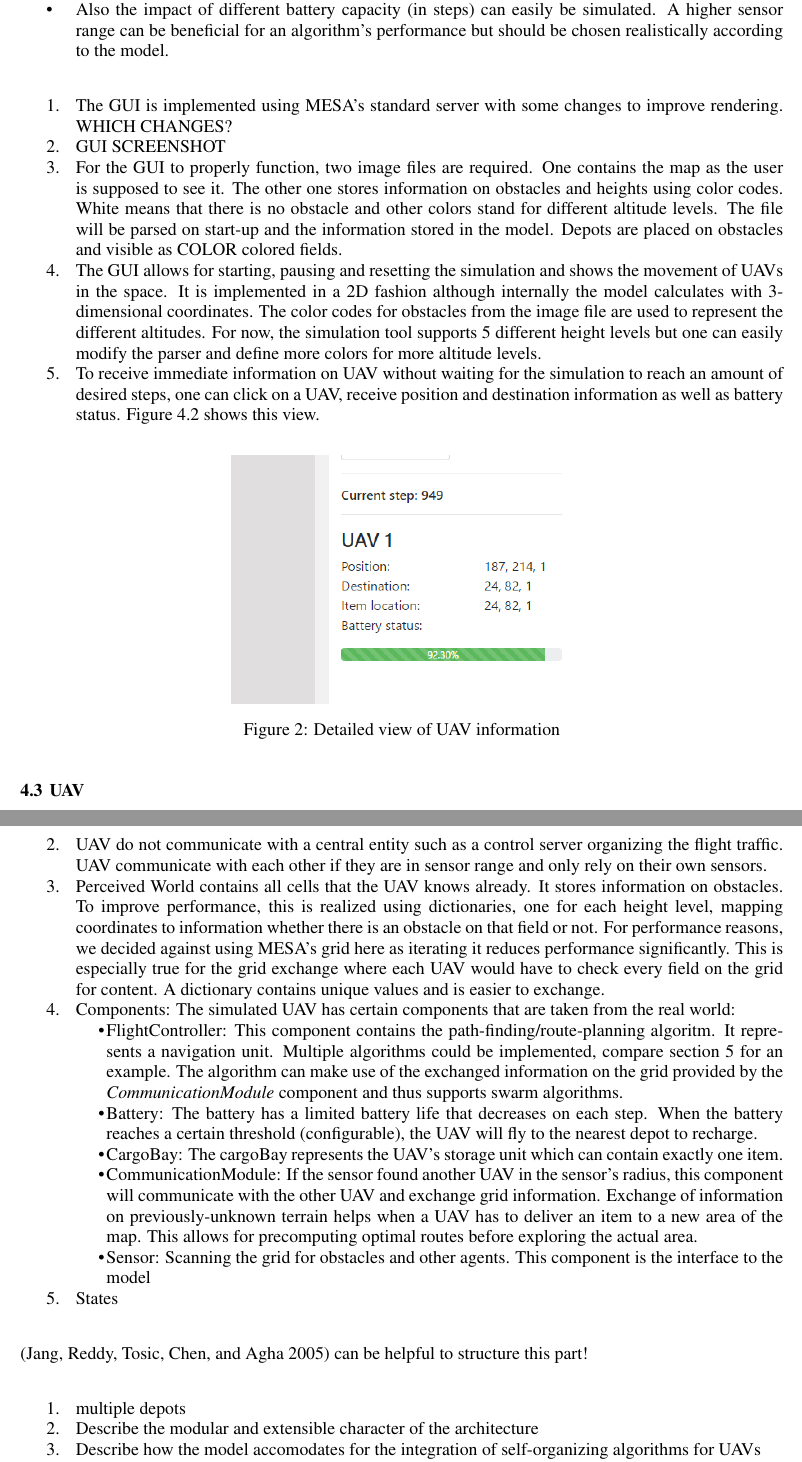
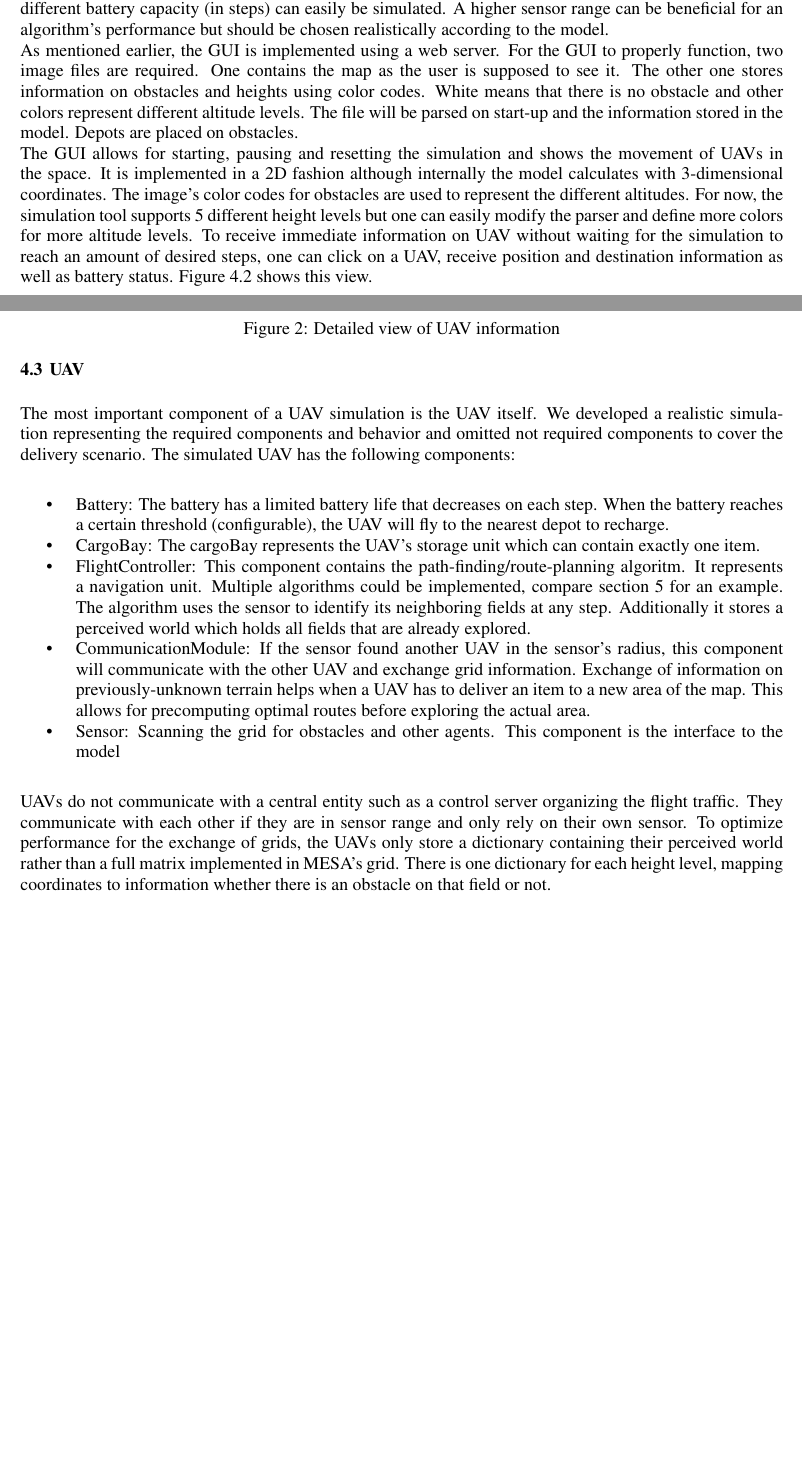
Before and after one commit to masipaso/Group-1-UAV-simulation, a LaTeX document (paper_latex_project/scs17paper.tex, which reads paper_latex_project/actualText.tex): two parts of pages 5 and 6 of 8 before the commit and two parts of pages 4 and 5 of 8 after it, joined at a grey line, cut so that both start at the same text, the shorter picture padded with empty space. Compiled offline with pdfLaTeX.

Commit message:
Some stuffs

```diff
--- a/paper_latex_project/actualText.tex
+++ b/paper_latex_project/actualText.tex
@@ -52,20 +52,14 @@ Our simulation uses all core components of MESA, such as the MultiGrid, the Data
 
 
 \subsection{User Interface: Configuration and GUI}
-\begin{itemize}
-	\item config.ini
-	\item The configuration file is being parsed at the startup of the simulation engine and contains all the required settings for the simulation to work properly. It contains crucial information that have a high impact on an algorithm's performance and makes it easy to set up different scenarios, e.g. one might consider testing the results using different number of UAVs per depot or more or less depots itself.
-	\item Also the impact of different battery capacity (in steps) can easily be simulated. A higher sensor range can be beneficial for an algorithm's performance but should be chosen realistically according to the model.
-\end{itemize}
-\begin{enumerate}
-	\item The GUI is implemented using MESA's standard server with some changes to improve rendering. WHICH CHANGES?
-	\item GUI SCREENSHOT
-	\item For the GUI to properly function, two image files are required. One contains the map as the user is supposed to see it. The other one stores information on obstacles and heights using color codes. White means that there is no obstacle and other colors stand for different altitude levels. The file will be parsed on start-up and the information stored in the model.  Depots are placed on obstacles and visible as COLOR colored fields.
-	\item The GUI allows for starting, pausing and resetting the simulation and shows the movement of UAVs in the space. It is implemented in a 2D fashion although internally the model calculates with 3-dimensional coordinates. The color codes for obstacles from the image file are used to represent the different altitudes. For now, the simulation tool supports 5 different height levels but one can easily modify the parser and define more colors for more altitude levels.
-	\item To receive immediate information on UAV without waiting for the simulation to reach an amount of desired steps, one can click on a UAV, receive position and destination information as well as battery status. Figure \ref{fig:uav_detail} shows this view.
+The user interface consists of two parts: The file \textit{config.ini} to change the simulation scenario and a web server responsible for rendering the GUI and delivering it through a web browser.\\
+The configuration file is being parsed at the startup of the simulation engine and contains all the required settings for the simulation to work properly. It contains crucial information that have a high impact on an algorithm's performance and makes it easy to set up different scenarios, e.g. one might consider testing the results using different number of UAVs per depot or more or less depots itself.
+Furthermore the impact of different battery capacity (in steps) can easily be simulated. A higher sensor range can be beneficial for an algorithm's performance but should be chosen realistically according to the model.\\
+As mentioned earlier, the GUI is implemented using a web server. For the GUI to properly function, two image files are required. One contains the map as the user is supposed to see it. The other one stores information on obstacles and heights using color codes. White means that there is no obstacle and other colors represent different altitude levels. The file will be parsed on start-up and the information stored in the model.  Depots are placed on obstacles.\\
+The GUI allows for starting, pausing and resetting the simulation and shows the movement of UAVs in the space. It is implemented in a 2D fashion although internally the model calculates with 3-dimensional coordinates. The image's color codes for obstacles are used to represent the different altitudes. For now, the simulation tool supports 5 different height levels but one can easily modify the parser and define more colors for more altitude levels.
+To receive immediate information on UAV without waiting for the simulation to reach an amount of desired steps, one can click on a UAV, receive position and destination information as well as battery status. Figure \ref{fig:uav_detail} shows this view.
 
 
-\end{enumerate}
 
 	\begin{figure}[htbp]\label{fig:uav_detail}
 		\centering
@@ -75,28 +69,16 @@ Our simulation uses all core components of MESA, such as the MultiGrid, the Data
 
 
 \subsection{UAV}\label{sec:UAV}
-\begin{enumerate}
-	\item most important component, tried to make a realistic simulation of a UAV's components and behavior, excluding flight behavior
-	\item UAV do not communicate with a central entity such as a control server organizing the flight traffic. UAV communicate with each other if they are in sensor range and only rely on their own sensors.
-	\item Perceived World contains all cells that the UAV knows already. It stores information on obstacles. To improve performance, this is realized using dictionaries, one for each height level, mapping coordinates to information whether there is an obstacle on that field or not. For performance reasons, we decided against using MESA's grid here as iterating it reduces performance significantly. This is especially true for the grid exchange where each UAV  would have to check every field on the grid for content.  A dictionary contains unique values and is easier to exchange.
-	\item Components: The simulated UAV has certain components that are taken from the real world:
+The most important component of a UAV simulation is the UAV itself. We developed a realistic simulation representing the required components and behavior and omitted not required components to cover the delivery scenario. The simulated UAV has the following components:
 	\begin{itemize}
-		\item FlightController: This component contains the path-finding/route-planning algoritm. It represents a navigation unit. Multiple algorithms could be implemented, compare section \ref{sec:algorithm} for an example. The algorithm can make use of the exchanged information on the grid provided by the \textit{CommunicationModule} component and thus supports swarm algorithms.
-		\item Battery: The battery has a limited battery life that decreases on each step. When the battery reaches a certain threshold (configurable), the UAV will fly to the nearest depot to recharge.
-		\item CargoBay: The cargoBay represents the UAV's storage unit which can contain exactly one item.
+			\item Battery: The battery has a limited battery life that decreases on each step. When the battery reaches a certain threshold (configurable), the UAV will fly to the nearest depot to recharge.
+					\item CargoBay: The cargoBay represents the UAV's storage unit which can contain exactly one item.
+		\item FlightController: This component contains the path-finding/route-planning algoritm. It represents a navigation unit. Multiple algorithms could be implemented, compare section \ref{sec:algorithm} for an example. The algorithm uses the sensor to identify its neighboring fields at any step. Additionally it stores a perceived world which holds all fields that are already explored.
 		\item CommunicationModule: If the sensor found another UAV in the sensor's radius, this component will communicate with the other UAV and exchange grid information. Exchange of information on previously-unknown terrain helps when a UAV has to deliver an item to a new area of the map. This allows for precomputing optimal routes before exploring the actual area.
 		\item Sensor: Scanning the grid for obstacles and other agents. This component is the interface to the model
 	\end{itemize}
-	\item States
 
-\end{enumerate}
+UAVs do not communicate with a central entity such as a control server organizing the flight traffic. They communicate with each other if they are in sensor range and only rely on their own sensor.
+To optimize performance for the exchange of grids, the UAVs only store a dictionary containing their perceived world rather than a full matrix implemented in MESA's grid.
+There is one dictionary for each height level, mapping coordinates to information whether there is an obstacle on that field or not.
 
-
-\cite{jang.2005} can be helpful to structure this part!
-
-
-\begin{enumerate}
-	\item multiple depots
-	\item Describe the modular and extensible character of the architecture
-	\item Describe how the model accomodates for the integration of self-organizing algorithms for UAVs
-	\item Describing changes and extensions in the mesa framework
```
Also changed, not shown: paper_latex_project/actualText.tex (17 more changed lines).
